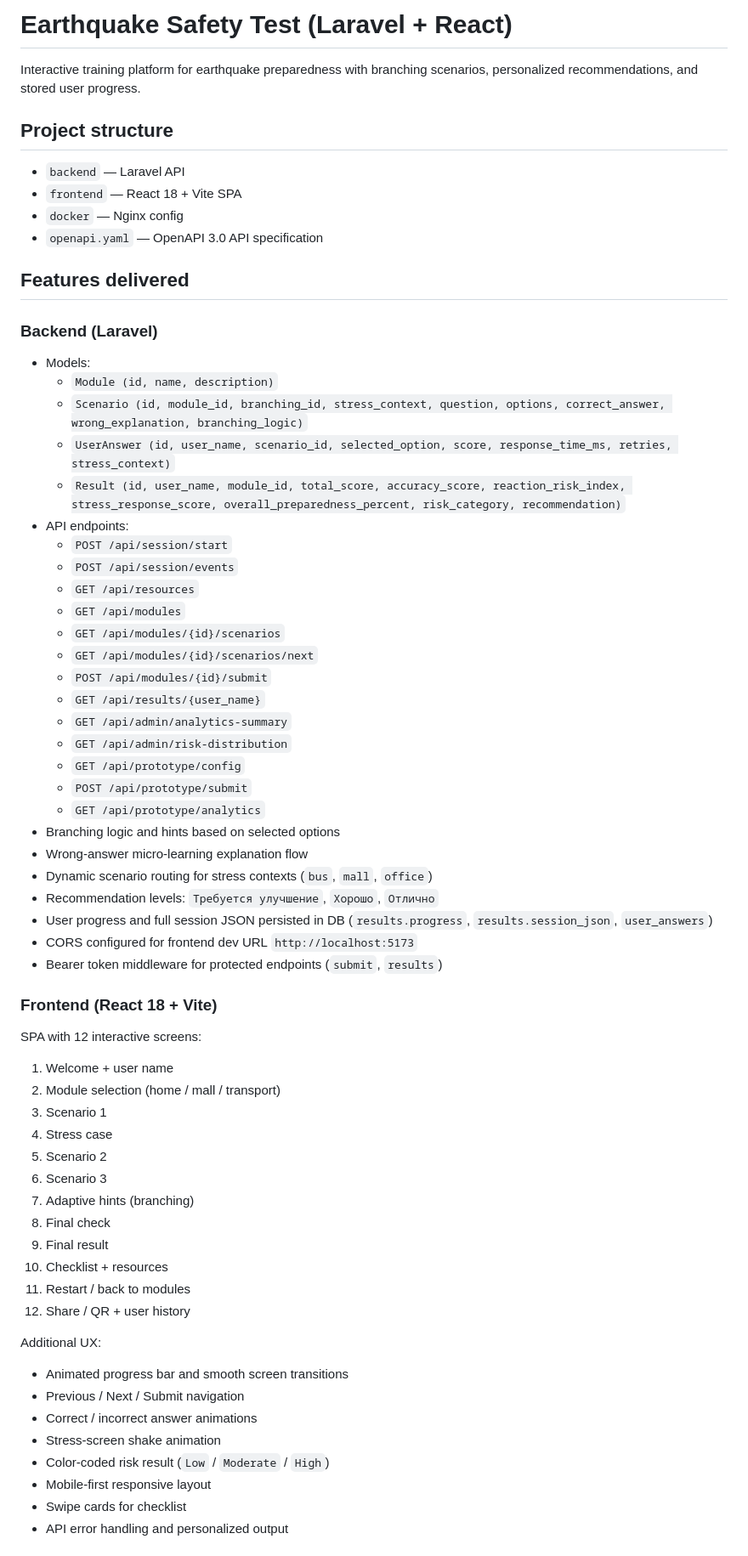
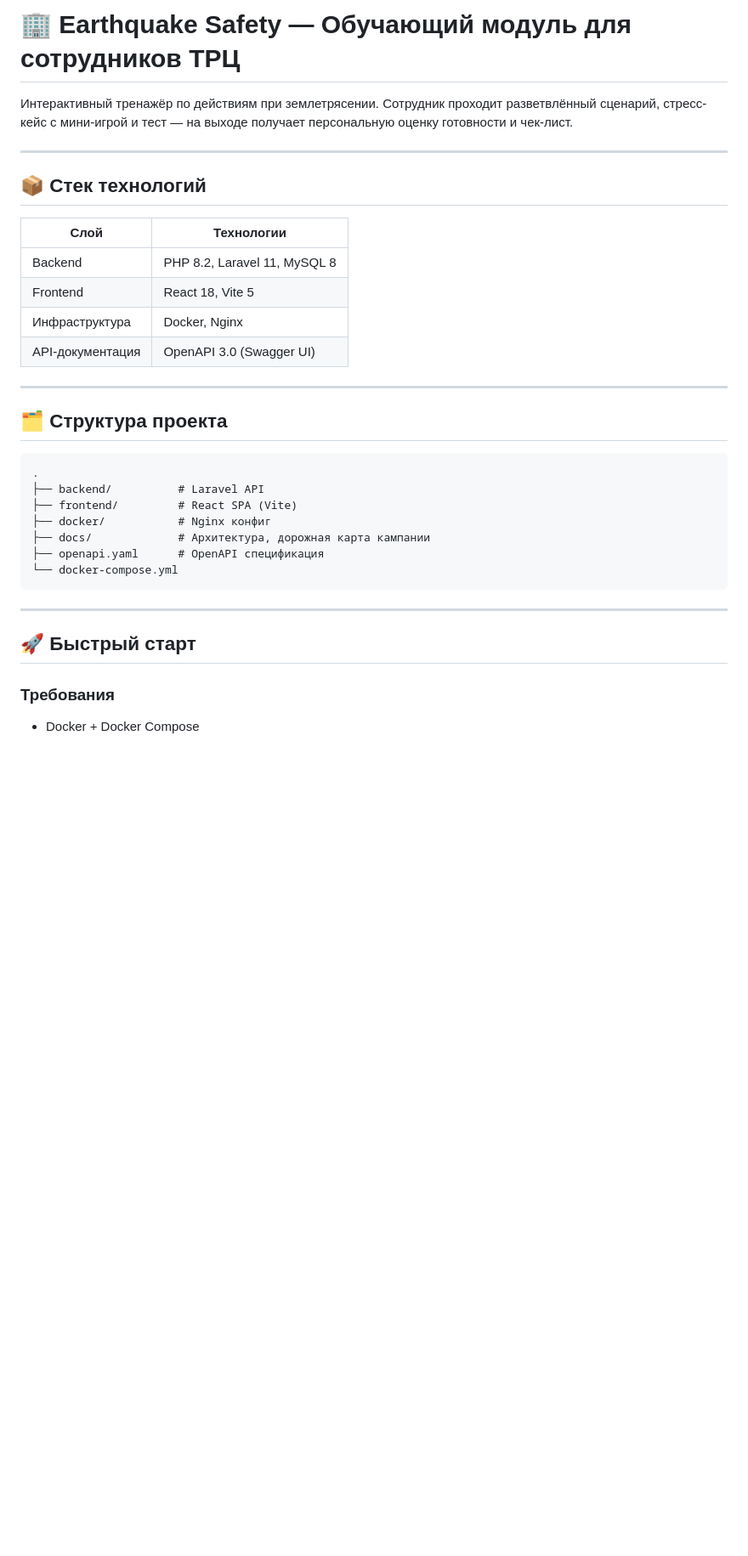
Before and after one commit to ademaaitu/well-done-company, a Markdown page: README.md, the part around one of its changes. Shown at 85% size. Drawn GitHub-style; blank space fills up the shorter version.

Commit message:
Update README.md to enhance project description, structure, and features for earthquake safety training module

````diff
--- a/README.md
+++ b/README.md
@@ -1,70 +1,37 @@
-# Earthquake Safety Test (Laravel + React)
+# 🏢 Earthquake Safety — Обучающий модуль для сотрудников ТРЦ
 
-Interactive training platform for earthquake preparedness with branching scenarios, personalized recommendations, and stored user progress.
+Интерактивный тренажёр по действиям при землетрясении. Сотрудник проходит разветвлённый сценарий, стресс-кейс с мини-игрой и тест — на выходе получает персональную оценку готовности и чек-лист.
 
-## Project structure
+---
 
-- `backend` — Laravel API
-- `frontend` — React 18 + Vite SPA
-- `docker` — Nginx config
-- `openapi.yaml` — OpenAPI 3.0 API specification
+## 📦 Стек технологий
 
-## Features delivered
+| Слой             | Технологии                   |
+| ---------------- | ---------------------------- |
+| Backend          | PHP 8.2, Laravel 11, MySQL 8 |
+| Frontend         | React 18, Vite 5             |
+| Инфраструктура   | Docker, Nginx                |
+| API-документация | OpenAPI 3.0 (Swagger UI)     |
 
-### Backend (Laravel)
+---
 
-- Models:
-  - `Module (id, name, description)`
-  - `Scenario (id, module_id, branching_id, stress_context, question, options, correct_answer, wrong_explanation, branching_logic)`
-  - `UserAnswer (id, user_name, scenario_id, selected_option, score, response_time_ms, retries, stress_context)`
-  - `Result (id, user_name, module_id, total_score, accuracy_score, reaction_risk_index, stress_response_score, overall_preparedness_percent, risk_category, recommendation)`
-- API endpoints:
-  - `POST /api/session/start`
-  - `POST /api/session/events`
-  - `GET /api/resources`
-  - `GET /api/modules`
-  - `GET /api/modules/{id}/scenarios`
-  - `GET /api/modules/{id}/scenarios/next`
-  - `POST /api/modules/{id}/submit`
-  - `GET /api/results/{user_name}`
-  - `GET /api/admin/analytics-summary`
-  - `GET /api/admin/risk-distribution`
-  - `GET /api/prototype/config`
-  - `POST /api/prototype/submit`
-  - `GET /api/prototype/analytics`
-- Branching logic and hints based on selected options
-- Wrong-answer micro-learning explanation flow
-- Dynamic scenario routing for stress contexts (`bus`, `mall`, `office`)
-- Recommendation levels: `Требуется улучшение`, `Хорошо`, `Отлично`
-- User progress and full session JSON persisted in DB (`results.progress`, `results.session_json`, `user_answers`)
-- CORS configured for frontend dev URL `http://localhost:5173`
-- Bearer token middleware for protected endpoints (`submit`, `results`)
+## 🗂 Структура проекта
 
-### Frontend (React 18 + Vite)
+```
+.
+├── backend/          # Laravel API
+├── frontend/         # React SPA (Vite)
+├── docker/           # Nginx конфиг
+├── docs/             # Архитектура, дорожная карта кампании
+├── openapi.yaml      # OpenAPI спецификация
+└── docker-compose.yml
+```
 
-SPA with 12 interactive screens:
+---
 
-1. Welcome + user name
-2. Module selection (home / mall / transport)
-3. Scenario 1
-4. Stress case
-5. Scenario 2
-6. Scenario 3
-7. Adaptive hints (branching)
-8. Final check
-9. Final result
-10. Checklist + resources
-11. Restart / back to modules
-12. Share / QR + user history
+## 🚀 Быстрый старт
 
-Additional UX:
+### Требования
 
-- Animated progress bar and smooth screen transitions
-- Previous / Next / Submit navigation
-- Correct / incorrect answer animations
-- Stress-screen shake animation
-- Color-coded risk result (`Low` / `Moderate` / `High`)
-- Mobile-first responsive layout
-- Swipe cards for checklist
-- API error handling and personalized output
+- Docker + Docker Compose
 
````
Also changed, not shown: other parts of README.md (+141 -43 lines).
